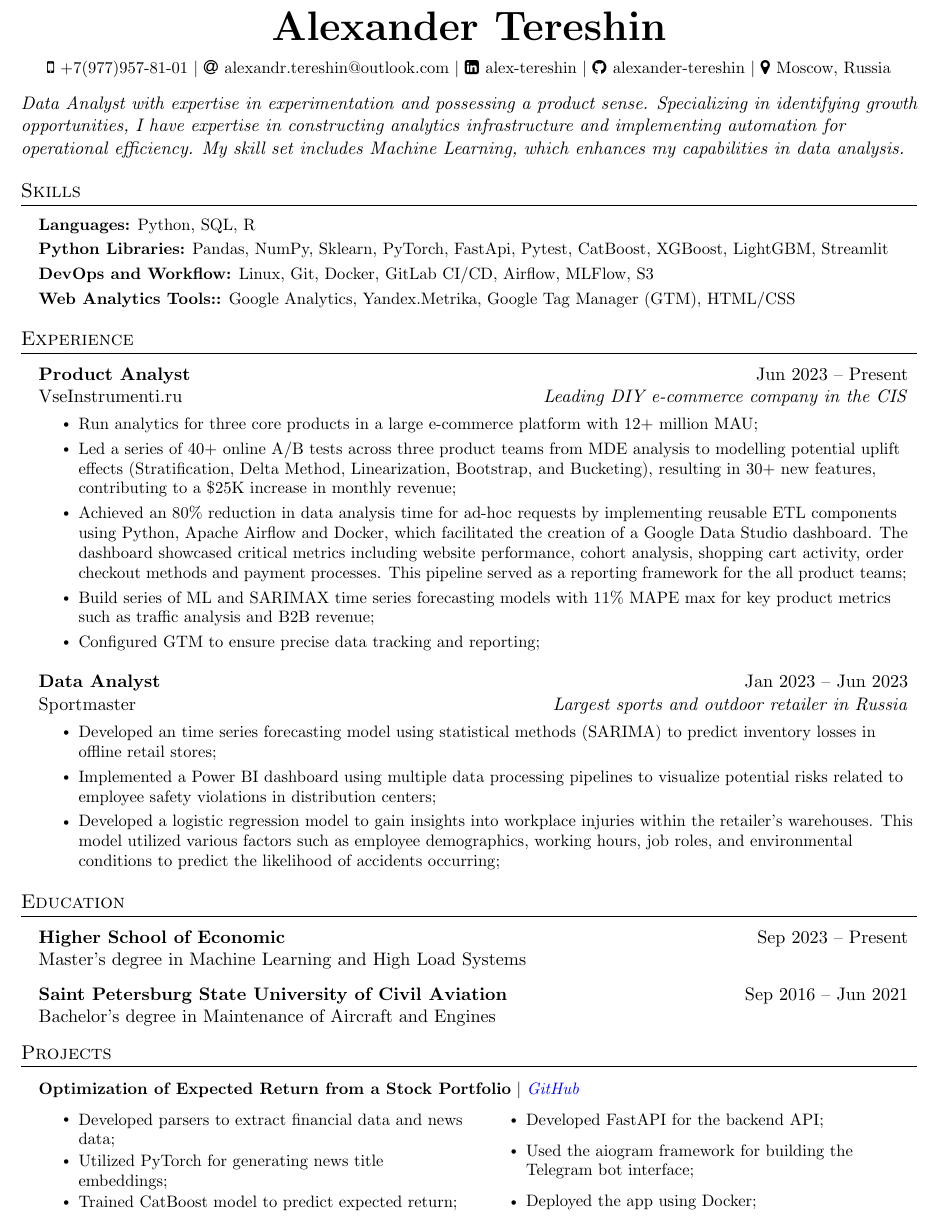
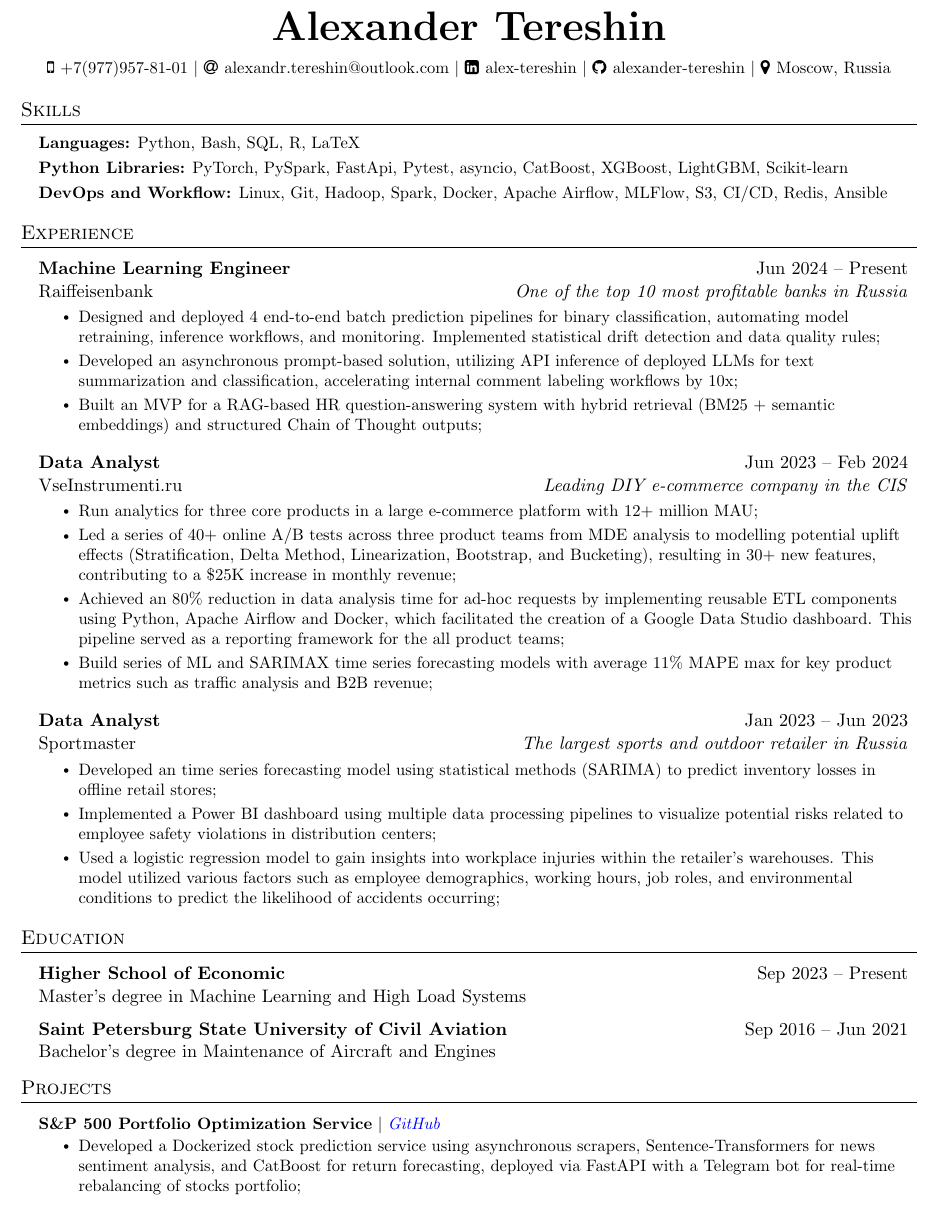
Before and after one commit to alexander-tereshin/CV, a LaTeX CV (Alexander_Tereshin_CV.tex): part of the page, cut so that both start at the same text. Compiled offline with pdfLaTeX.

Commit message:
feat: added Raiffeisen experience

```diff
--- a/Alexander_Tereshin_CV.tex
+++ b/Alexander_Tereshin_CV.tex
@@ -112,23 +112,12 @@
     \faMapMarker \hspace{.5pt} Moscow, Russia
 \end{center}
 
+
 % \vspace{-4pt}
 % \textit
-% {My professional journey began in the aviation industry,
-% where I rose from a mechanic to a leading engineer and eventually
-% a Production Manager. As a Lead Engineer, I leveraged analytics to
-% optimize maintenance processes, driving significant efficiency gains.
-% Recognizing the transformative potential of data analysis,
-% I transitioned into the dynamic field of Data Science, where I now aim
-% to apply my diverse skill set and analytical mindset to excel as a
-% Machine Learning Engineer.}
-
-
-\vspace{-4pt}
-\textit
-{Data Analyst with expertise in experimentation and possessing a product sense.
-Specializing in identifying growth opportunities, I have expertise in constructing analytics infrastructure and implementing automation for operational efficiency.
-My skill set includes Machine Learning, which enhances my capabilities in data analysis.}
+% {Data Analyst with expertise in experimentation and possessing a product sense.
+% Specializing in identifying growth opportunities, I have expertise in constructing analytics infrastructure and implementing automation for operational efficiency.
+% My skill set includes Machine Learning, which enhances my capabilities in data analysis.}
 
 %----------- SKILLS -----------
 
@@ -136,10 +125,9 @@
   \vspace{2pt}
   \resumeSubHeadingListStart
     \small{\item{
-        \textbf{Languages:}{ Python, SQL, R} \\ \vspace*{3pt}
-        \textbf{Python Libraries:}{ Pandas, NumPy, Sklearn, PyTorch, FastApi, Pytest, CatBoost, XGBoost, LightGBM, Streamlit} \\ \vspace*{3pt}
-        \textbf{DevOps and Workflow:}{ Linux, Git, Docker, GitLab CI/CD, Airflow, MLFlow, S3} \\ \vspace*{3pt}
-        \textbf{Web Analytics Tools::}{ Google Analytics, Yandex.Metrika, Google Tag Manager (GTM), HTML/CSS} \\ \vspace*{3pt}
+        \textbf{Languages:}{ Python, Bash, SQL, R, LaTeX} \\ \vspace*{3pt}
+        \textbf{Python Libraries:}{ PyTorch, PySpark, FastApi, Pytest, asyncio, CatBoost, XGBoost, LightGBM, Scikit-learn} \\ \vspace*{3pt}
+        \textbf{DevOps and Workflow:}{ Linux, Git, Hadoop, Spark, Docker, Apache Airflow, MLFlow, S3, CI/CD, Redis, Ansible} \\ \vspace*{3pt}
     }}
   \resumeSubHeadingListEnd
 
@@ -152,30 +140,35 @@
   \resumeSubHeadingListStart
 
     \resumeSubheading
-      {Product Analyst}{Jun 2023 -- Present}
+      {Machine Learning Engineer}{Jun 2024 -- Present}
+      {Raiffeisenbank}{One of the top 10 most profitable banks in Russia}
+        \resumeItemListStart
+            \resumeItem{Designed and deployed 4 end-to-end batch prediction pipelines for binary classification, automating model retraining, inference workflows, and monitoring. Implemented statistical drift detection and data quality rules;}
+            \resumeItem{Developed an asynchronous prompt-based solution, utilizing API inference of deployed LLMs for text summarization and classification, accelerating internal comment labeling workflows by 10x;}
+            \resumeItem{Built an MVP for a RAG-based HR question-answering system with hybrid retrieval (BM25 + semantic embeddings) and structured Chain of Thought outputs;}
+        \resumeItemListEnd
+
+    \resumeSubheading
+      {Data Analyst}{Jun 2023 -- Feb 2024}
       {VseInstrumenti.ru}{Leading DIY e-commerce company in the CIS}
         \resumeItemListStart
             \resumeItem{Run analytics for three core products in a large e-commerce platform with 12+ million MAU;}
             \resumeItem{Led a series of 40+ online A/B tests across three product teams from MDE analysis to modelling potential uplift effects (Stratification, Delta Method, Linearization, Bootstrap, and Bucketing),
             resulting in 30+ new features, contributing to a \$25K increase in monthly revenue;}
             \resumeItem{Achieved an 80\% reduction in data analysis time for ad-hoc requests by implementing reusable ETL
-            components using Python, Apache Airflow and Docker, which facilitated the creation of a Google Data Studio dashboard.
-            The dashboard showcased critical metrics including website performance, cohort analysis, shopping cart activity,
-            order checkout methods and payment processes. This pipeline served as a reporting framework for the all product teams;}
-            \resumeItem{Build series of ML and SARIMAX time series forecasting models with 11\% MAPE max for key product metrics such as traffic analysis and B2B revenue;}
-            \resumeItem{Configured GTM to ensure precise data tracking and reporting;}
+            components using Python, Apache Airflow and Docker, which facilitated the creation of a Google Data Studio dashboard. This pipeline served as a reporting framework for the all product teams;}
+            \resumeItem{Build series of ML and SARIMAX time series forecasting models with average 11\% MAPE max for key product metrics such as traffic analysis and B2B revenue;}
         \resumeItemListEnd
 
     \resumeSubheading
     {Data Analyst}{Jan 2023 -- Jun 2023}
-    {Sportmaster}{Largest sports and outdoor retailer in Russia}
+    {Sportmaster}{The largest sports and outdoor retailer in Russia}
       \resumeItemListStart
           \resumeItem{Developed an time series forecasting model using statistical methods (SARIMA) to predict inventory losses in offline retail stores;}
           \resumeItem{Implemented a Power BI dashboard using multiple data processing pipelines to visualize potential risks related to employee safety violations in distribution centers;}
-          \resumeItem{Developed a logistic regression model to gain insights into workplace injuries within the retailer's warehouses.
+          \resumeItem{Used a logistic regression model to gain insights into workplace injuries within the retailer's warehouses.
           This model utilized various factors such as employee demographics, working hours, job roles, and environmental conditions to predict the likelihood of accidents occurring;}
       \resumeItemListEnd
-
   \resumeSubHeadingListEnd
 
 %----------- EDUCATION -----------
@@ -199,18 +192,10 @@
     \resumeSubHeadingListStart
 
       \resumeProjectHeading
-        {\textbf{Optimization of Expected Return from a Stock Portfolio} $|$ \emph{\href{https://github.com/alexander-tereshin/Portfolio_Optimisation}{\color{blue}GitHub}}}{}
-        \begin{multicols}{2}
+        {\textbf{S\&P 500 Portfolio Optimization Service} $|$ \emph{\href{https://github.com/alexander-tereshin/Portfolio_Optimisation}{\color{blue}GitHub}}}{}
         \resumeItemListStart
-            \resumeItem{Developed parsers to extract financial data and news data;}
-            \resumeItem{Utilized PyTorch for generating news title embeddings;}
-            \resumeItem{Trained CatBoost model to predict expected return;}
-            \resumeItem{Developed FastAPI for the backend API;}
-            \resumeItem{Used the aiogram framework for building the Telegram bot interface;}
-            \resumeItem{Deployed the app using Docker;}
+            \resumeItem{Developed a Dockerized stock prediction service using asynchronous scrapers, Sentence-Transformers for news sentiment analysis, and CatBoost for return forecasting, deployed via FastAPI with a Telegram bot for real-time rebalancing of stocks portfolio;}
           \resumeItemListEnd
-        \end{multicols}
     \resumeSubHeadingListEnd
 
-
 \end{document}
```
Also changed, not shown: Alexander_Tereshin_CV.pdf.
